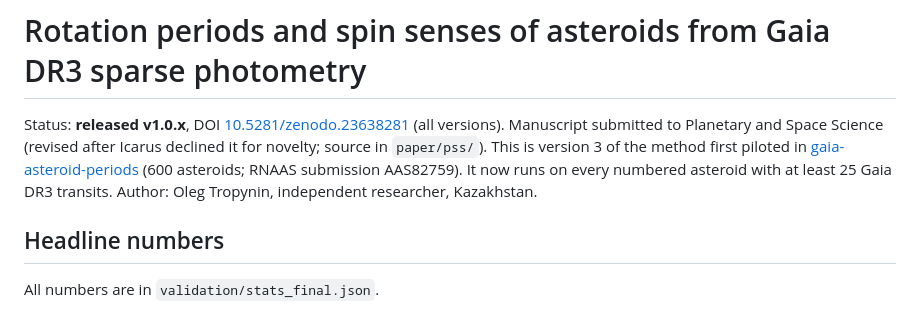
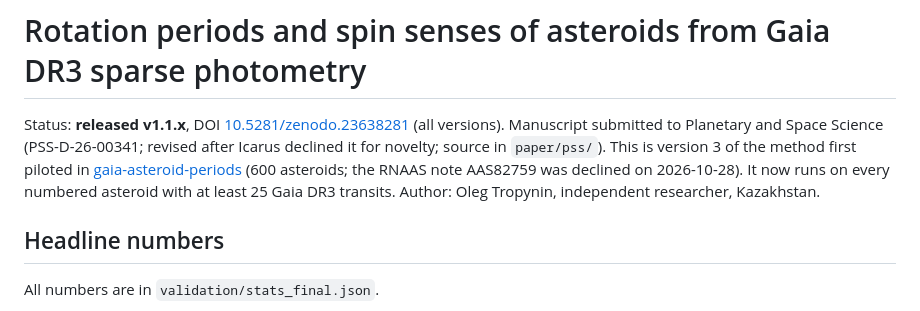
Before and after one commit to olegtropinin/gaia-dr3-rotation-catalog, a Markdown page: README.md, the part around the change. GitHub-like rendering.

Commit message:
Add the PSS Manuscript Number and RNAAS Decision to the README
Co-Authored-By: Claude Opus 5.5 <noreply@anthropic.com>

```diff
--- a/README.md
+++ b/README.md
@@ -1,8 +1,8 @@
 # Rotation periods and spin senses of asteroids from Gaia DR3 sparse photometry
 
-Status: **released v1.0.x**, DOI [10.5281/zenodo.23638281](https://doi.org/10.5281/zenodo.23638281) (all versions). Manuscript submitted to Planetary and Space Science (revised after Icarus declined it for novelty; source in `paper/pss/`). This is version 3 of the method first piloted in
-[gaia-asteroid-periods](https://github.com/olegtropinin/gaia-asteroid-periods) (600 asteroids; RNAAS
-submission AAS82759). It now runs on every numbered asteroid with at least 25 Gaia DR3 transits.
+Status: **released v1.1.x**, DOI [10.5281/zenodo.23638281](https://doi.org/10.5281/zenodo.23638281) (all versions). Manuscript submitted to Planetary and Space Science (PSS-D-26-00341; revised after Icarus declined it for novelty; source in `paper/pss/`). This is version 3 of the method first piloted in
+[gaia-asteroid-periods](https://github.com/olegtropinin/gaia-asteroid-periods) (600 asteroids; the RNAAS
+note AAS82759 was declined on 2026-10-28). It now runs on every numbered asteroid with at least 25 Gaia DR3 transits.
 Author: Oleg Tropynin, independent researcher, Kazakhstan.
 
 ## Headline numbers
```
